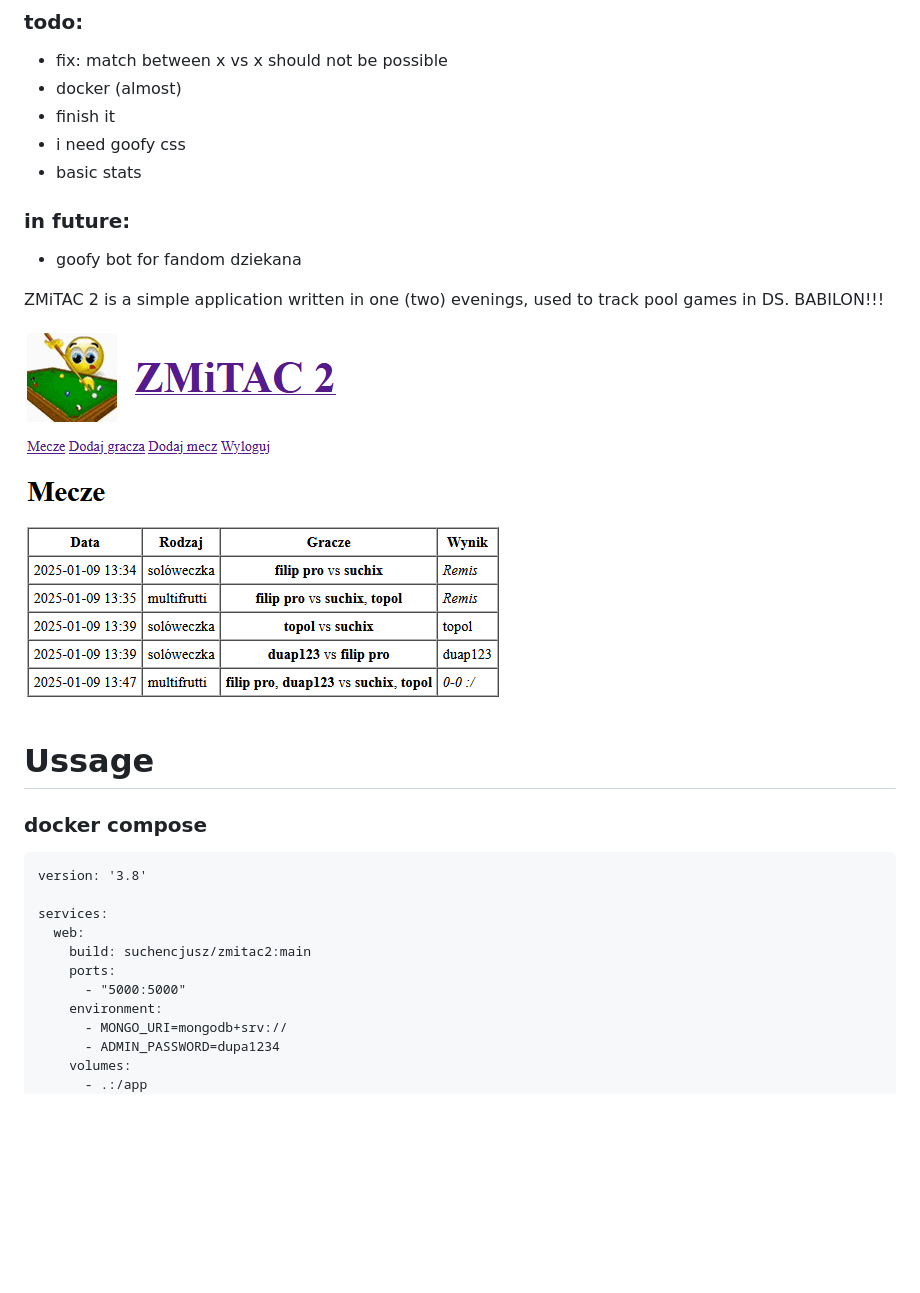
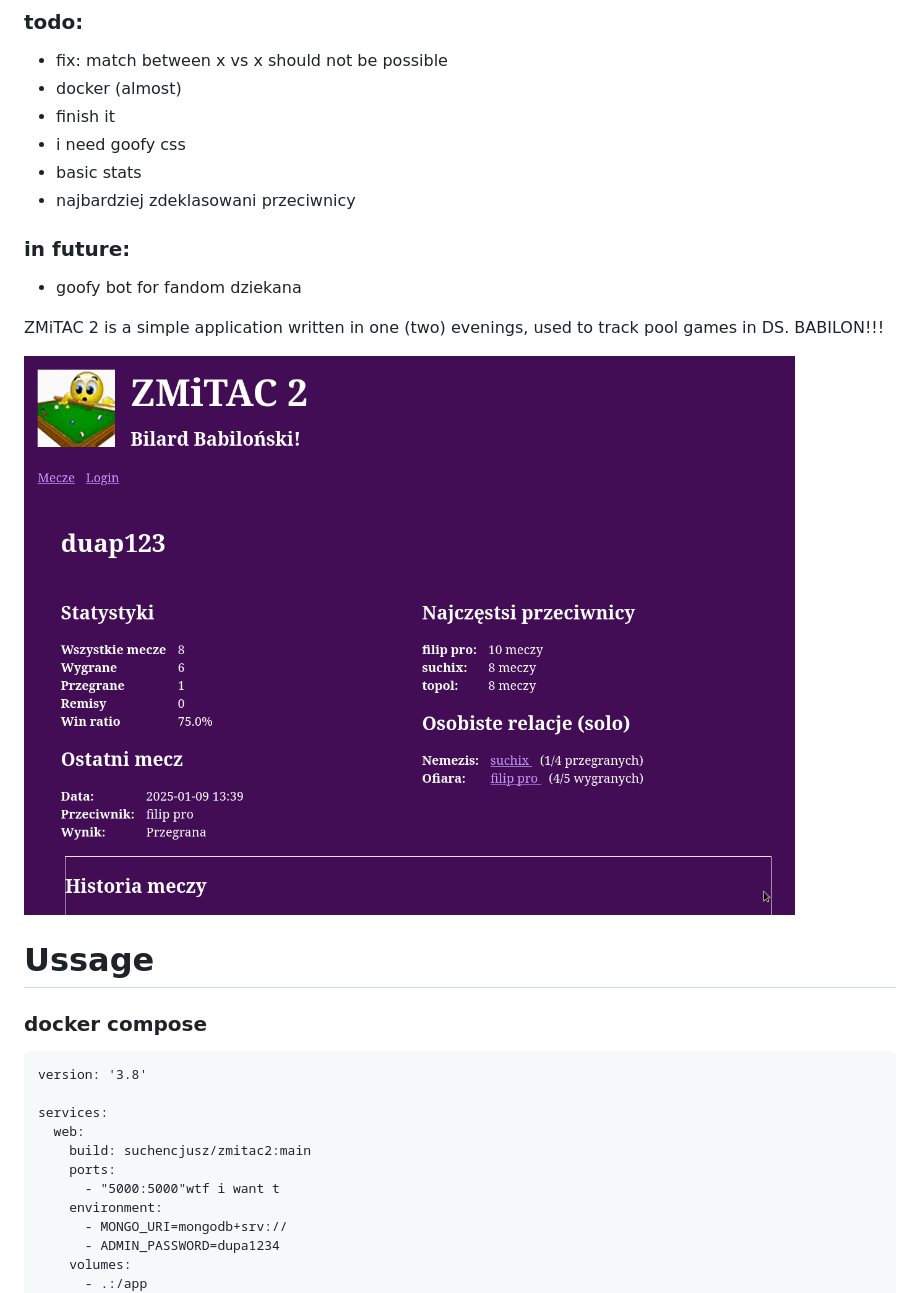
Before and after one commit to suchencjusz/zmitac2, a Markdown page: README.md, the part around the change. Drawn GitHub-style; pictures changed too: image.png; blank space fills up the shorter version.

```diff
--- a/README.md
+++ b/README.md
@@ -6,6 +6,7 @@
 - finish it
 - i need goofy css
 - basic stats
+- najbardziej zdeklasowani przeciwnicy
 
 ### in future:
 - goofy bot for fandom dziekana
@@ -25,7 +26,7 @@ services:
   web:
     build: suchencjusz/zmitac2:main
     ports:
-      - "5000:5000"
+      - "5000:5000"wtf i want t
     environment:
       - MONGO_URI=mongodb+srv://
       - ADMIN_PASSWORD=dupa1234
```
Also changed, not shown: 8 other files.
